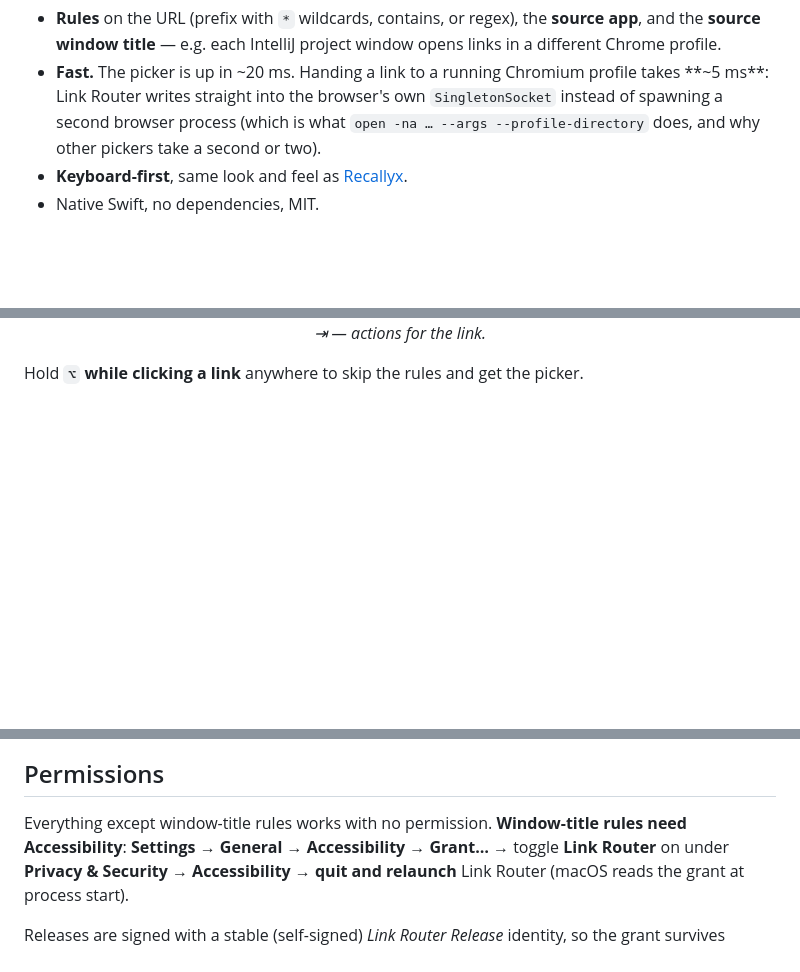
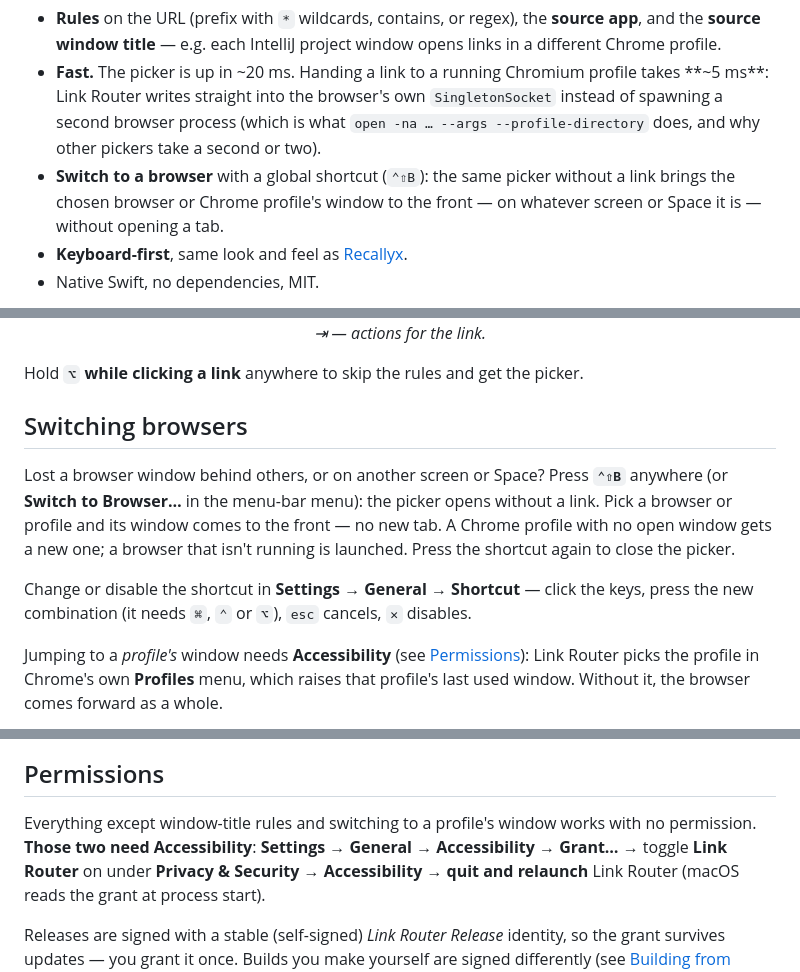
Before and after one commit to macrosak/link-router, a Markdown page: README.md, 3 parts joined by grey strips. Rendered like a GitHub page; blank space fills up the shorter version.

Commit message:
Document switching browsers; add its screenshot

```diff
--- a/README.md
+++ b/README.md
@@ -29,6 +29,9 @@ entry — so "work links in the work profile" is one keystroke or one rule.
   **~5 ms**: Link Router writes straight into the browser's own `SingletonSocket` instead of
   spawning a second browser process (which is what `open -na … --args --profile-directory` does,
   and why other pickers take a second or two).
+- **Switch to a browser** with a global shortcut (`⌃⇧B`): the same picker without a link brings
+  the chosen browser or Chrome profile's window to the front — on whatever screen or Space it
+  is — without opening a tab.
 - **Keyboard-first**, same look and feel as [Recallyx](https://github.com/macrosak/recallyx).
 - Native Swift, no dependencies, MIT.
 
@@ -87,3 +90,18 @@ They're filterable like the browser list:
 
 Hold **`⌥` while clicking a link** anywhere to skip the rules and get the picker.
 
+## Switching browsers
+
+Lost a browser window behind others, or on another screen or Space? Press **`⌃⇧B`** anywhere
+(or **Switch to Browser…** in the menu-bar menu): the picker opens without a link. Pick a
+browser or profile and its window comes to the front — no new tab. A Chrome profile with no
+open window gets a new one; a browser that isn't running is launched. Press the shortcut again
+to close the picker.
+
+Change or disable the shortcut in **Settings → General → Shortcut** — click the keys, press the
+new combination (it needs `⌘`, `⌃` or `⌥`), `esc` cancels, `✕` disables.
+
+Jumping to a *profile's* window needs **Accessibility** (see [Permissions](#permissions)):
+Link Router picks the profile in Chrome's own **Profiles** menu, which raises that profile's
+last used window. Without it, the browser comes forward as a whole.
+
@@ -132,8 +155,8 @@ Three ways to create one without typing patterns by hand:
 
 ## Permissions
 
-Everything except window-title rules works with no permission. **Window-title rules need
-Accessibility**: **Settings → General → Accessibility → Grant…** → toggle **Link Router** on
+Everything except window-title rules and switching to a profile's window works with no
+permission. **Those two need Accessibility**: **Settings → General → Accessibility → Grant…** → toggle **Link Router** on
 under **Privacy & Security → Accessibility** → **quit and relaunch** Link Router (macOS reads
 the grant at process start).
 
```
Also changed, not shown: other parts of README.md (+5 -0 lines), AGENTS.md (+6 -0 lines), docs/switch.png (added), 2 other files.
